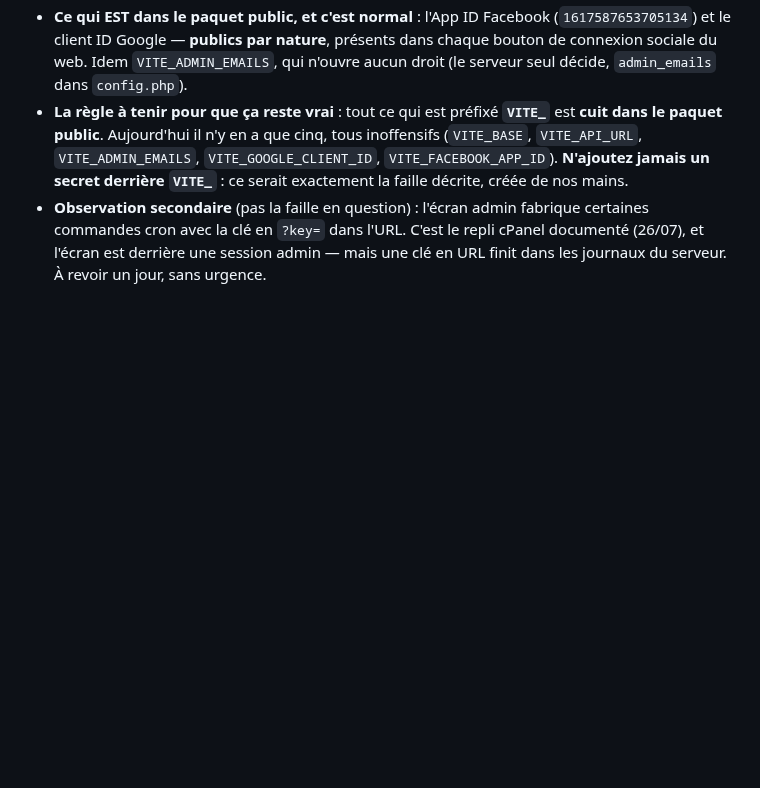
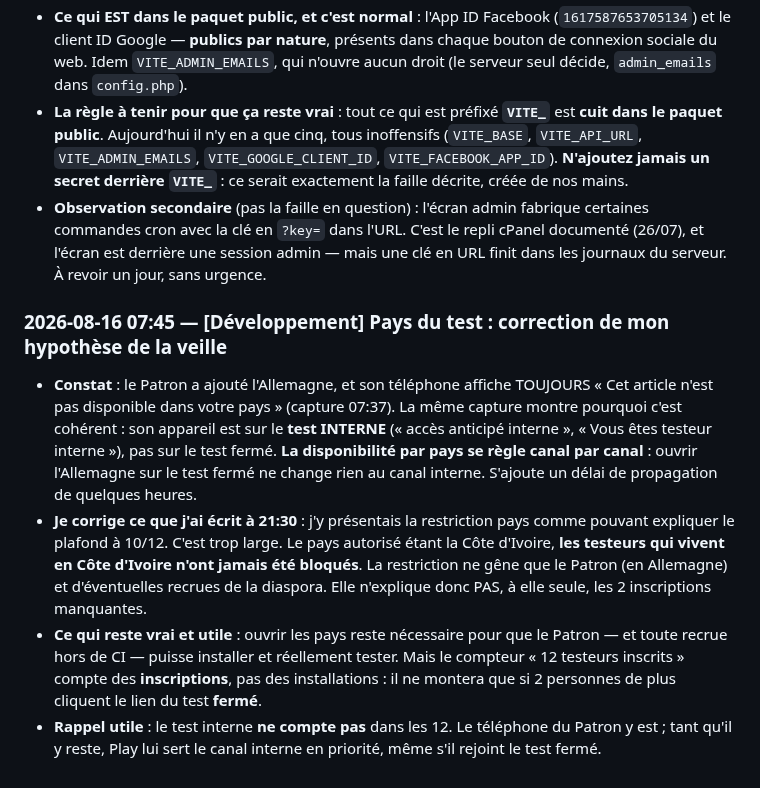
Before and after one commit to Williamszika/Chap.ci, a Markdown page: .claude/bureaux/JOURNAL.md, the part around the change. GitHub-like rendering; blank space fills up the shorter version.

Commit message:
Journal : corriger l'hypothèse « pays » sur le blocage des testeurs
Le Patron a ouvert l'Allemagne et voit toujours « pas disponible dans votre
pays ». La capture explique pourquoi : son téléphone est sur le test INTERNE, et
la disponibilité par pays se règle canal par canal — ouvrir un pays sur le test
fermé ne touche pas le canal interne.

L'occasion de corriger ce que j'avais écrit le 15/08 à 21:30, où je présentais
la restriction pays comme pouvant expliquer le plafond à 10/12. C'est trop
large : le pays autorisé étant la Côte d'Ivoire, les testeurs qui y vivent n'ont
jamais été bloqués. La restriction ne gêne que le Patron et d'éventuelles
recrues de la diaspora, et le compteur compte des inscriptions, pas des
installations.

Co-Authored-By: Claude Opus 4.8 <noreply@anthropic.com>
Claude-Session: https://claude.ai/code/session_016afBC3axiNMzY6uoJrGgLp

```diff
--- a/.claude/bureaux/JOURNAL.md
+++ b/.claude/bureaux/JOURNAL.md
@@ -2053,3 +2053,23 @@ Sans lui, le pays s'affiche quand même (toujours fourni), mais pas la ville.
   commandes cron avec la clé en `?key=` dans l'URL. C'est le repli cPanel documenté
   (26/07), et l'écran est derrière une session admin — mais une clé en URL finit dans les
   journaux du serveur. À revoir un jour, sans urgence.
+
+### 2026-08-16 07:45 — [Développement] Pays du test : correction de mon hypothèse de la veille
+- **Constat** : le Patron a ajouté l'Allemagne, et son téléphone affiche TOUJOURS « Cet
+  article n'est pas disponible dans votre pays » (capture 07:37). La même capture montre
+  pourquoi c'est cohérent : son appareil est sur le **test INTERNE** (« accès anticipé
+  interne », « Vous êtes testeur interne »), pas sur le test fermé. **La disponibilité par
+  pays se règle canal par canal** : ouvrir l'Allemagne sur le test fermé ne change rien au
+  canal interne. S'ajoute un délai de propagation de quelques heures.
+- **Je corrige ce que j'ai écrit à 21:30** : j'y présentais la restriction pays comme
+  pouvant expliquer le plafond à 10/12. C'est trop large. Le pays autorisé étant la Côte
+  d'Ivoire, **les testeurs qui vivent en Côte d'Ivoire n'ont jamais été bloqués**. La
+  restriction ne gêne que le Patron (en Allemagne) et d'éventuelles recrues de la diaspora.
+  Elle n'explique donc PAS, à elle seule, les 2 inscriptions manquantes.
+- **Ce qui reste vrai et utile** : ouvrir les pays reste nécessaire pour que le Patron —
+  et toute recrue hors de CI — puisse installer et réellement tester. Mais le compteur
+  « 12 testeurs inscrits » compte des **inscriptions**, pas des installations : il ne
+  montera que si 2 personnes de plus cliquent le lien du test **fermé**.
+- **Rappel utile** : le test interne **ne compte pas** dans les 12. Le téléphone du Patron
+  y est ; tant qu'il y reste, Play lui sert le canal interne en priorité, même s'il rejoint
+  le test fermé.
```
